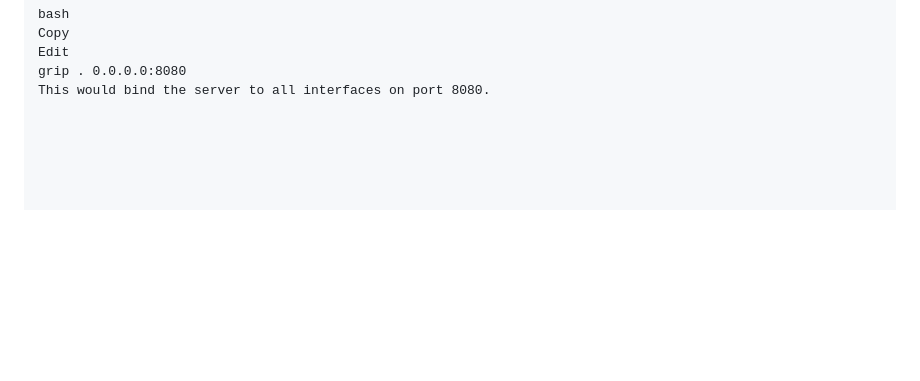
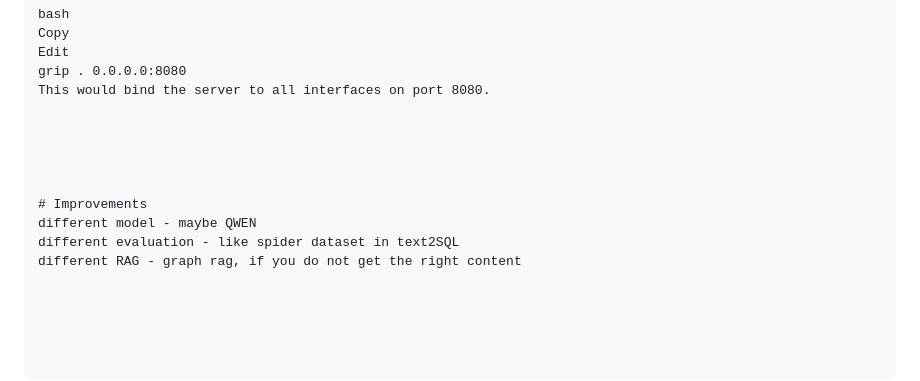
Before and after one commit to yairgalili/mcp-python-code, a Markdown page: solution.md, the part around the change. Rendered like a GitHub page; blank space fills up the shorter version.

Commit message:
Update solution.md - improvements

```diff
--- a/solution.md
+++ b/solution.md
@@ -124,3 +124,12 @@ Copy
 Edit
 grip . 0.0.0.0:8080
 This would bind the server to all interfaces on port 8080.
+
+
+
+
+
+# Improvements
+different model - maybe QWEN
+different evaluation - like spider dataset in text2SQL
+different RAG - graph rag, if you do not get the right content
```
